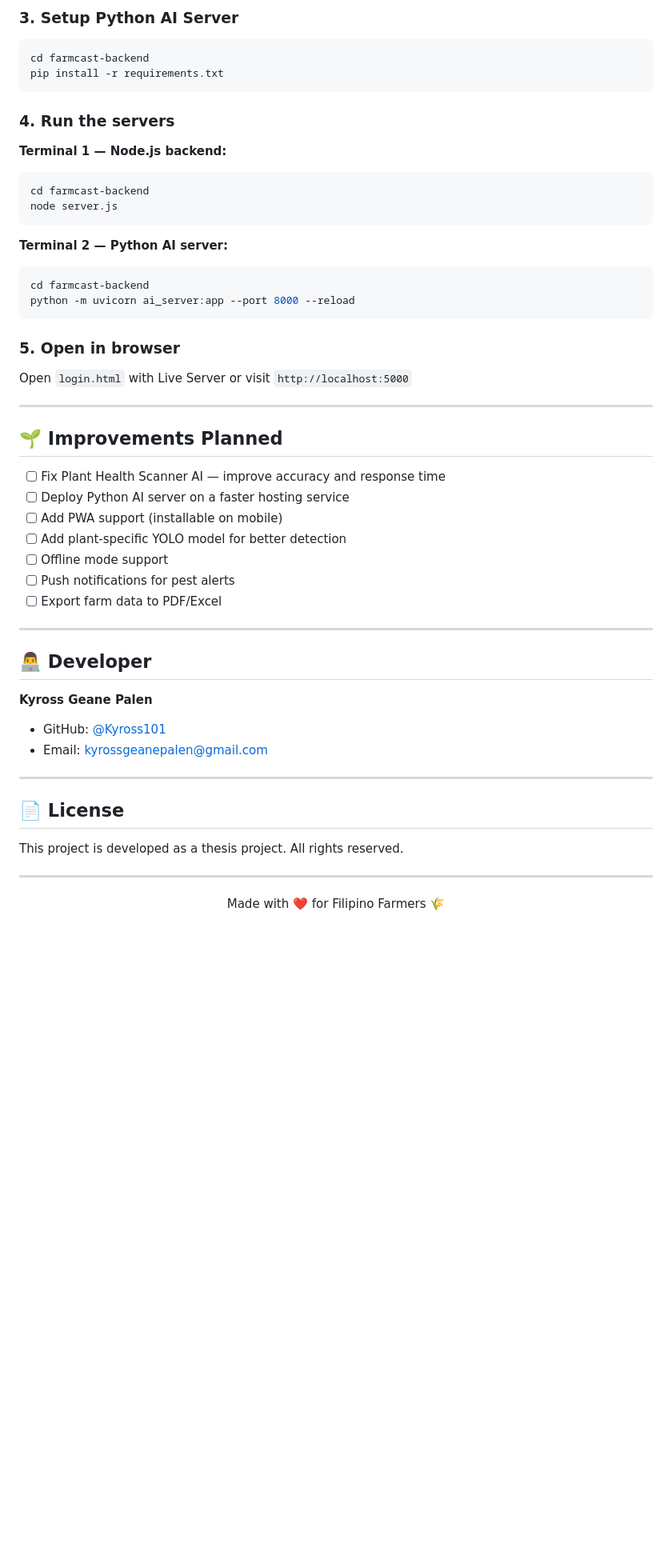
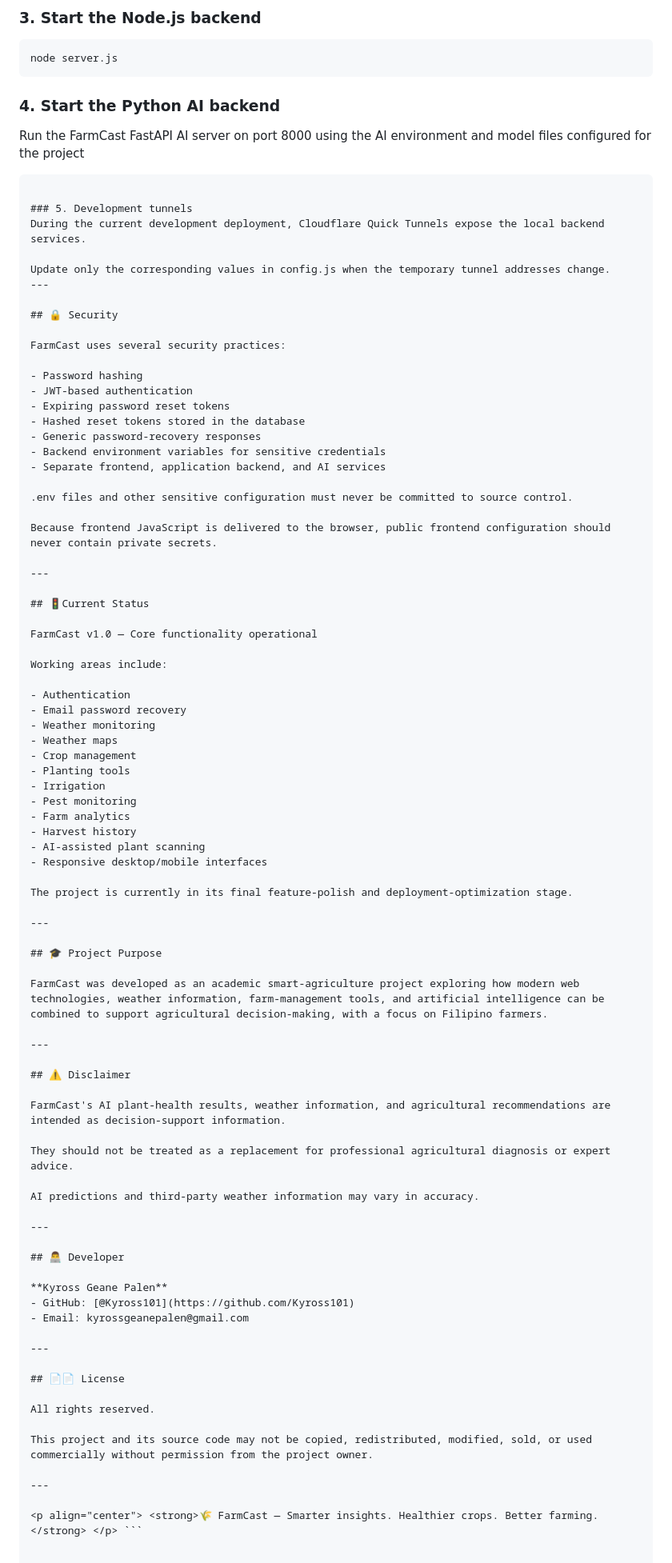
Before and after one commit to Kyross101/farmcast, a Markdown page: README.md, the part around one of its changes. Shown at 80% size. Drawn GitHub-style; blank space fills up the shorter version.

````diff
--- a/README.md
+++ b/README.md
@@ -166,39 +252,74 @@ ANTHROPIC_API_KEY=your_claude_api_key
 ```
 
-### 3. Setup Python AI Server
+### 3. Start the Node.js backend
 ```bash
-cd farmcast-backend
-pip install -r requirements.txt
-```
-
-### 4. Run the servers
-
-**Terminal 1 — Node.js backend:**
-```bash
-cd farmcast-backend
 node server.js
 ```
 
-**Terminal 2 — Python AI server:**
-```bash
-cd farmcast-backend
-python -m uvicorn ai_server:app --port 8000 --reload
+### 4. Start the Python AI backend
+Run the FarmCast FastAPI AI server on port 8000 using the AI environment and model files configured for the project
 ```
 
-### 5. Open in browser
-Open `login.html` with Live Server or visit `http://localhost:5000`
+### 5. Development tunnels
+During the current development deployment, Cloudflare Quick Tunnels expose the local backend services.
+
+Update only the corresponding values in config.js when the temporary tunnel addresses change.
+---
+
+## 🔒 Security
+
+FarmCast uses several security practices:
+
+- Password hashing
+- JWT-based authentication
+- Expiring password reset tokens
+- Hashed reset tokens stored in the database
+- Generic password-recovery responses
+- Backend environment variables for sensitive credentials
+- Separate frontend, application backend, and AI services
+
+.env files and other sensitive configuration must never be committed to source control.
+
+Because frontend JavaScript is delivered to the browser, public frontend configuration should never contain private secrets.
 
 ---
 
-## 🌱 Improvements Planned
+## 🚦Current Status
 
-- [ ] Fix Plant Health Scanner AI — improve accuracy and response time
-- [ ] Deploy Python AI server on a faster hosting service
-- [ ] Add PWA support (installable on mobile)
-- [ ] Add plant-specific YOLO model for better detection
-- [ ] Offline mode support
-- [ ] Push notifications for pest alerts
-- [ ] Export farm data to PDF/Excel
+FarmCast v1.0 — Core functionality operational
+
+Working areas include:
+
+- Authentication
+- Email password recovery
+- Weather monitoring
+- Weather maps
+- Crop management
+- Planting tools
+- Irrigation
+- Pest monitoring
+- Farm analytics
+- Harvest history
+- AI-assisted plant scanning
+- Responsive desktop/mobile interfaces
+
+The project is currently in its final feature-polish and deployment-optimization stage.
+
+---
+
+## 🎓 Project Purpose
+
+FarmCast was developed as an academic smart-agriculture project exploring how modern web technologies, weather information, farm-management tools, and artificial intelligence can be combined to support agricultural decision-making, with a focus on Filipino farmers.
+
+---
+
+## ⚠️ Disclaimer
+
+FarmCast's AI plant-health results, weather information, and agricultural recommendations are intended as decision-support information.
+
+They should not be treated as a replacement for professional agricultural diagnosis or expert advice.
+
+AI predictions and third-party weather information may vary in accuracy.
 
 ---
 
@@ -210,10 +331,12 @@ Open `login.html` with Live Server or visit `http://localhost:5000`
 
 ---
 
-## 📄 License
+## 📄📄 License
 
-This project is developed as a thesis project. All rights reserved.
+All rights reserved.
+
+This project and its source code may not be copied, redistributed, modified, sold, or used commercially without permission from the project owner.
 
 ---
 
-<p align="center">Made with ❤️ for Filipino Farmers 🌾</p>
+<p align="center"> <strong>🌾 FarmCast — Smarter insights. Healthier crops. Better farming.</strong> </p> ```
````
Also changed, not shown: other parts of README.md (+156 -70 lines).
